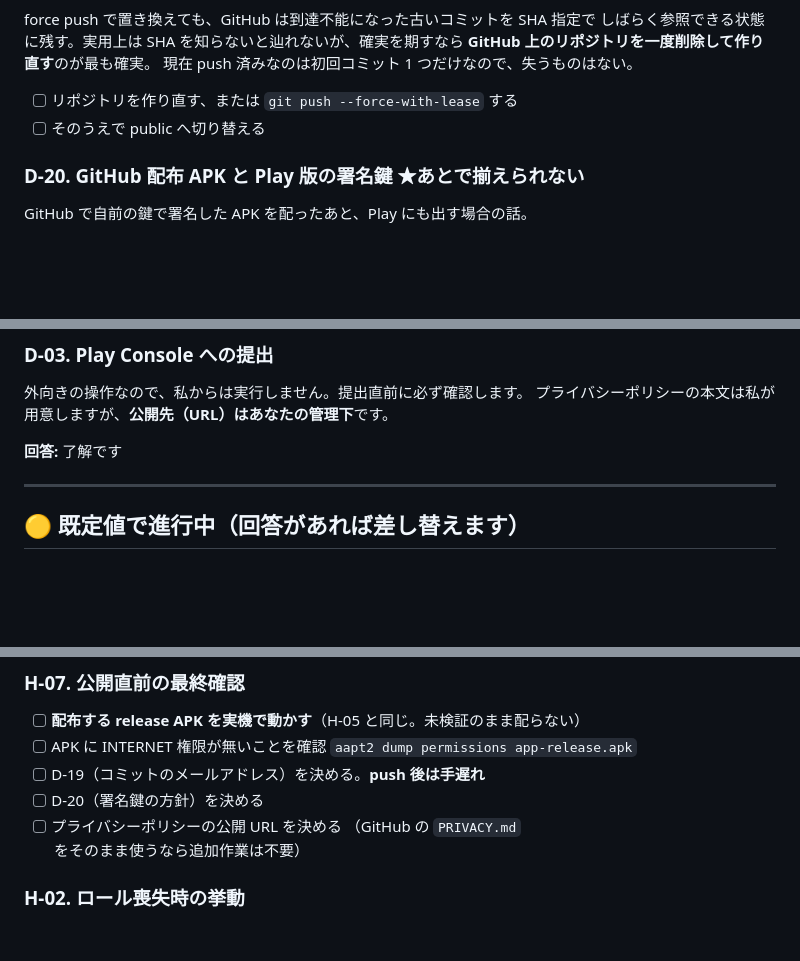
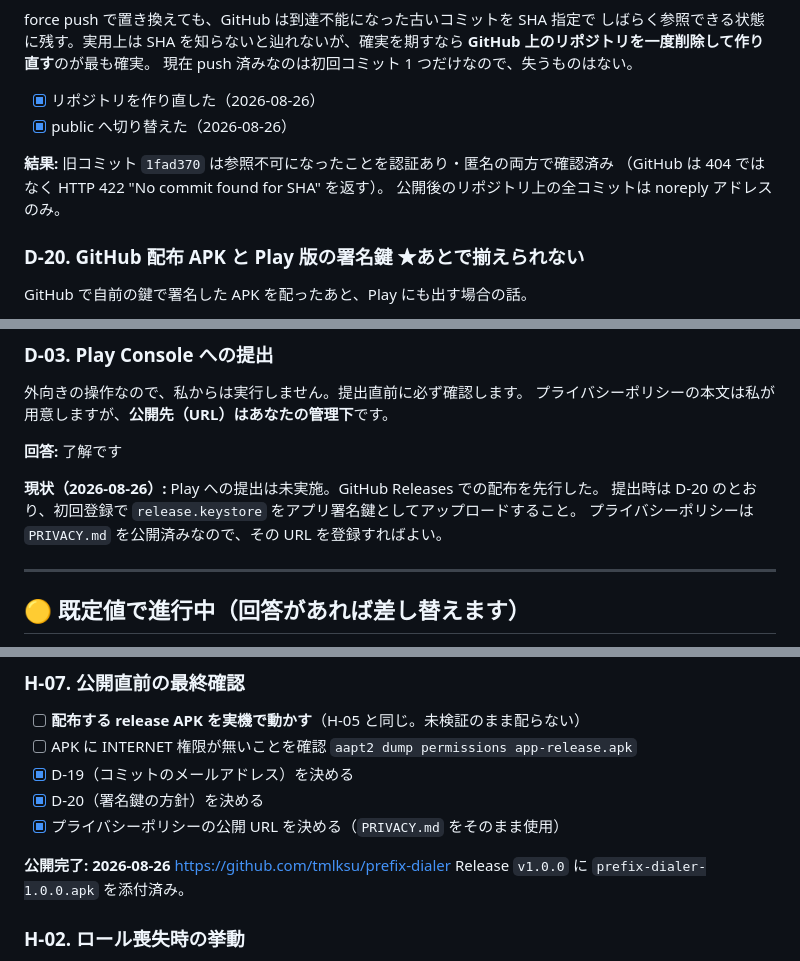
Before and after one commit to tmlksu/prefix-dialer, a Markdown page: DECISIONS.md, 3 parts joined by grey strips. Drawn GitHub-style; blank space fills up the shorter version.

```diff
--- a/DECISIONS.md
+++ b/DECISIONS.md
@@ -100,8 +100,12 @@ force push で置き換えても、GitHub は到達不能になった古いコ
 **GitHub 上のリポジトリを一度削除して作り直す**のが最も確実。
 現在 push 済みなのは初回コミット 1 つだけなので、失うものはない。
 
-- [ ] リポジトリを作り直す、または `git push --force-with-lease` する
-- [ ] そのうえで public へ切り替える
+- [x] リポジトリを作り直した（2026-08-26）
+- [x] public へ切り替えた（2026-08-26）
+
+**結果:** 旧コミット `1fad370` は参照不可になったことを認証あり・匿名の両方で確認済み
+（GitHub は 404 ではなく HTTP 422 "No commit found for SHA" を返す）。
+公開後のリポジトリ上の全コミットは noreply アドレスのみ。
 
 ### D-20. GitHub 配布 APK と Play 版の署名鍵 ★あとで揃えられない
 
@@ -136,6 +140,10 @@ Play 版に移行できない**（設定も消える）。
 
 **回答:**
 了解です
+
+**現状（2026-08-26）:** Play への提出は未実施。GitHub Releases での配布を先行した。
+提出時は D-20 のとおり、初回登録で `release.keystore` をアプリ署名鍵としてアップロードすること。
+プライバシーポリシーは `PRIVACY.md` を公開済みなので、その URL を登録すればよい。
 
 ---
 
@@ -267,10 +275,12 @@ keep ルールは効いている。
 - [ ] **配布する release APK を実機で動かす**（H-05 と同じ。未検証のまま配らない）
 - [ ] APK に INTERNET 権限が無いことを確認
       `aapt2 dump permissions app-release.apk`
-- [ ] D-19（コミットのメールアドレス）を決める。**push 後は手遅れ**
-- [ ] D-20（署名鍵の方針）を決める
-- [ ] プライバシーポリシーの公開 URL を決める
-      （GitHub の `PRIVACY.md` をそのまま使うなら追加作業は不要）
+- [x] D-19（コミットのメールアドレス）を決める
+- [x] D-20（署名鍵の方針）を決める
+- [x] プライバシーポリシーの公開 URL を決める（`PRIVACY.md` をそのまま使用）
+
+**公開完了: 2026-08-26** https://github.com/tmlksu/prefix-dialer
+Release `v1.0.0` に `prefix-dialer-1.0.0.apk` を添付済み。
 
 ### H-02. ロール喪失時の挙動
 
```
Also changed, not shown: README.md (+5 -3 lines), ROADMAP.md (+7 -5 lines).
